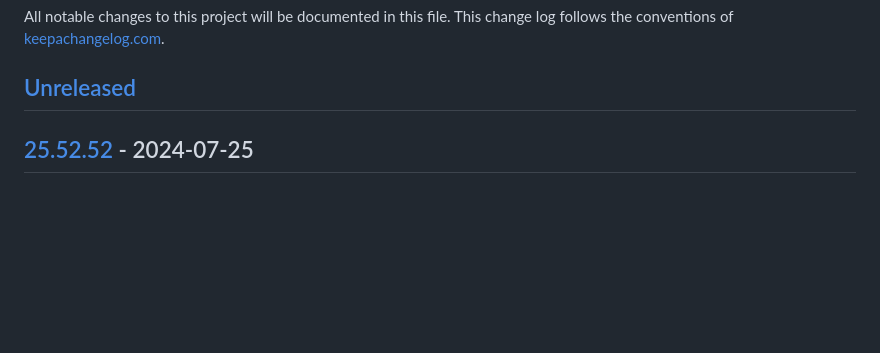
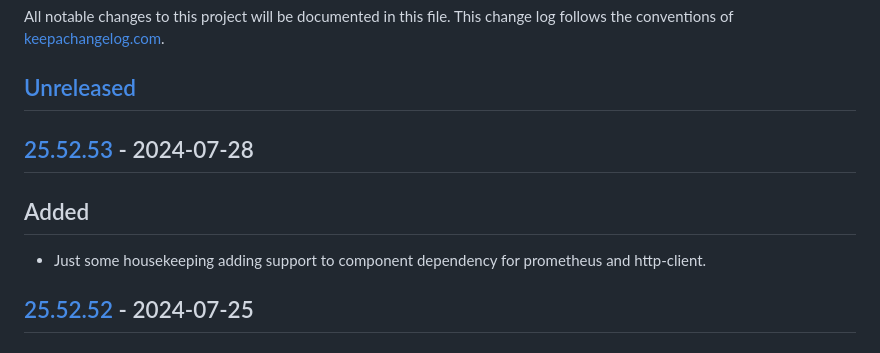
Before and after one commit to macielti/common-clj, a Markdown page: CHANGELOG.md, the part around the change printed below. Rendered like a GitHub page; blank space fills up the shorter version.

Commit message:
update changelog

```diff
--- a/CHANGELOG.md
+++ b/CHANGELOG.md
@@ -4,6 +4,12 @@ All notable changes to this project will be documented in this file. This change
 of [keepachangelog.com](http://keepachangelog.com/).
 
 ## [Unreleased]
+
+## [25.52.53] - 2024-07-28
+
+## Added
+
+- Just some housekeeping adding support to component dependency for prometheus and http-client.
 
 ## [25.52.52] - 2024-07-25
 
```
Also changed, not shown: other parts of CHANGELOG.md (+3 -1 lines).
